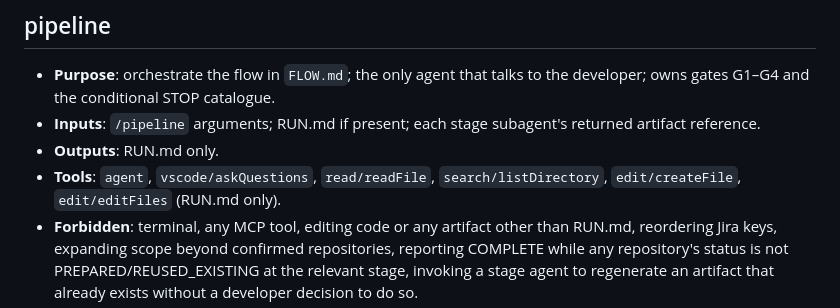
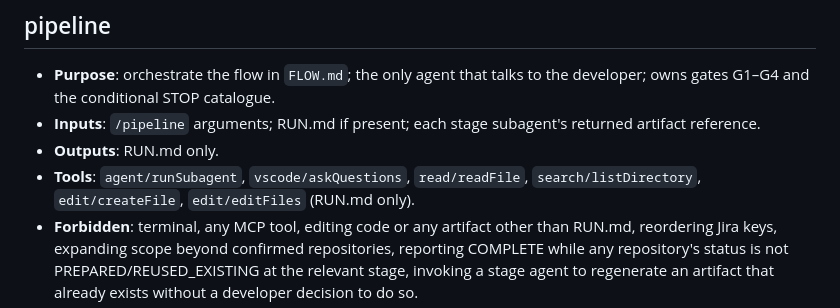
Before and after one commit to Lorenchess/copilot-agentic-workflow, a Markdown page: .github/pipeline/AGENT-CONTRACTS.md, the part around the change. GitHub-like rendering.

Commit message:
phase1(r2-fix): name the subagent tool agent/runSubagent in AGENT-CONTRACTS
Documentation consistency only. AGENT-CONTRACTS.md abbreviated the
pipeline orchestrator's delegation tool as `agent`; pipeline.agent.md
already uses the verified namespaced Copilot tool name
`agent/runSubagent` (archived contract §2.2). The contract now names the
same concrete form so "tools match AGENT-CONTRACTS.md exactly" holds
literally. No architecture change.

Co-Authored-By: Claude Fable 5.1 <noreply@anthropic.com>
Claude-Session: https://claude.ai/code/session_01NfTAoWQRfjD1yAvBrNb3Rc

```diff
--- a/.github/pipeline/AGENT-CONTRACTS.md
+++ b/.github/pipeline/AGENT-CONTRACTS.md
@@ -9,7 +9,7 @@ Normative per-agent contract for the nine agents in the reference pipeline (`pip
 - **Purpose**: orchestrate the flow in `FLOW.md`; the only agent that talks to the developer; owns gates G1–G4 and the conditional STOP catalogue.
 - **Inputs**: `/pipeline` arguments; RUN.md if present; each stage subagent's returned artifact reference.
 - **Outputs**: RUN.md only.
-- **Tools**: `agent`, `vscode/askQuestions`, `read/readFile`, `search/listDirectory`, `edit/createFile`, `edit/editFiles` (RUN.md only).
+- **Tools**: `agent/runSubagent`, `vscode/askQuestions`, `read/readFile`, `search/listDirectory`, `edit/createFile`, `edit/editFiles` (RUN.md only).
 - **Forbidden**: terminal, any MCP tool, editing code or any artifact other than RUN.md, reordering Jira keys, expanding scope beyond confirmed repositories, reporting COMPLETE while any repository's status is not PREPARED/REUSED_EXISTING at the relevant stage, invoking a stage agent to regenerate an artifact that already exists without a developer decision to do so.
 - **STOP conditions**: `INVALID_KEY`, `RUN_EXISTS` (raised before any stage agent runs); `PRIMARY_JIRA_NOT_FOUND`, `JIRA_UNAVAILABLE` (raised after reading INTAKE.md, before G1); relays every STOP raised by a subagent verbatim.
 - **Out of scope**: planning, testing, implementation, verification, PR content, git mutation, Jira mutation, model or tool configuration changes, anything the organization's internal pipeline already handles as infrastructure (scheduling, retries beyond the documented bounded loops, concurrency control).
```
